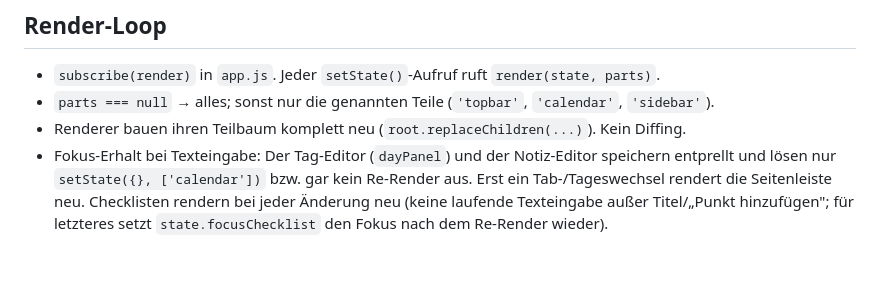
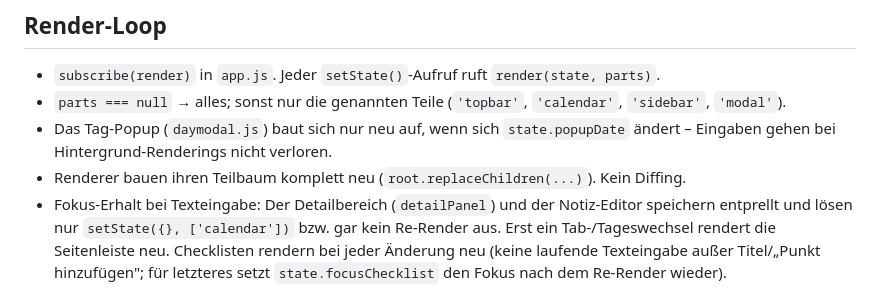
Before and after one commit to appworkshopdb/trading-journal, a Markdown page: docs/ARCHITECTURE.md, the part around the change. Rendered like a GitHub page; blank space fills up the shorter version.

```diff
--- a/docs/ARCHITECTURE.md
+++ b/docs/ARCHITECTURE.md
@@ -25,9 +25,10 @@
 ## Render-Loop
 
 * `subscribe(render)` in `app.js`. Jeder `setState()`-Aufruf ruft `render(state, parts)`.
-* `parts === null` → alles; sonst nur die genannten Teile (`'topbar'`, `'calendar'`, `'sidebar'`).
+* `parts === null` → alles; sonst nur die genannten Teile (`'topbar'`, `'calendar'`, `'sidebar'`, `'modal'`).
+* Das Tag-Popup (`daymodal.js`) baut sich nur neu auf, wenn sich `state.popupDate` ändert – Eingaben gehen bei Hintergrund-Renderings nicht verloren.
 * Renderer bauen ihren Teilbaum komplett neu (`root.replaceChildren(...)`). Kein Diffing.
-* Fokus-Erhalt bei Texteingabe: Der Tag-Editor (`dayPanel`) und der Notiz-Editor speichern entprellt und
+* Fokus-Erhalt bei Texteingabe: Der Detailbereich (`detailPanel`) und der Notiz-Editor speichern entprellt und
   lösen nur `setState({}, ['calendar'])` bzw. gar kein Re-Render aus. Erst ein Tab-/Tageswechsel rendert die
   Seitenleiste neu. Checklisten rendern bei jeder Änderung neu (keine laufende Texteingabe außer Titel/„Punkt
   hinzufügen"; für letzteres setzt `state.focusChecklist` den Fokus nach dem Re-Render wieder).
```
Also changed, not shown: docs/DATA-MODEL.md (+6 -4 lines).
